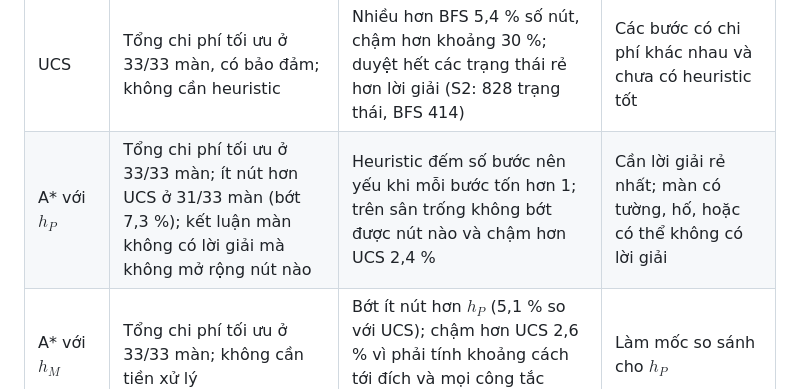
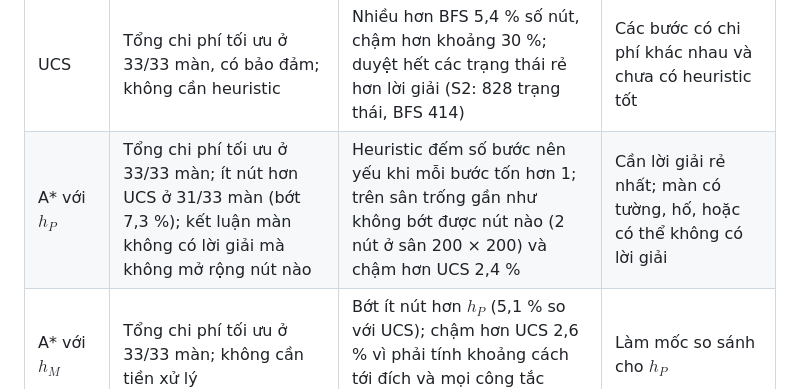
Before and after one commit to nguyentan10052006-cmyk/AI-P1, a Markdown page: docs/report/5-thuc-nghiem.md, the part around one of its changes. Drawn GitHub-style.

```diff
--- a/docs/report/5-thuc-nghiem.md
+++ b/docs/report/5-thuc-nghiem.md
@@ -329,7 +329,7 @@ Năm câu hỏi ở mục 5.1, mỗi câu trả lời theo ba bước: quan sát
 | BFS | Số bước tối ưu ở 33/33 màn; nhanh nhất trong các thuật toán cho lời giải tối ưu (tổng 898 ms); chi phí mỗi nút thấp nhất (15,1 µs) | Bỏ qua chi phí: đắt hơn UCS ở màn 17 và 23; bộ nhớ tăng theo số trạng thái đã thăm (43,7 MB ở sân 200 × 200) | Cần lời giải ít bước nhất, ví dụ để gợi ý nước đi |
 | DFS | Ít nút nhất và nhanh nhất ở 26/33 màn (tổng 565 ms); ít bộ nhớ nhất ở 25/33 màn; luôn dừng nhờ tập đã thăm | Lời giải dài gấp 1,73 lần tối ưu (trung vị), 15,8 lần ở màn 23, khoảng 133 lần ở sân 200 × 200; biên lớn hơn BFS ở 32/33 màn; kết quả phụ thuộc thứ tự hành động | Chỉ cần biết màn có giải được hay không, hoặc cần một lời giải bất kỳ thật nhanh |
 | UCS | Tổng chi phí tối ưu ở 33/33 màn, có bảo đảm; không cần heuristic | Nhiều hơn BFS 5,4 % số nút, chậm hơn khoảng 30 %; duyệt hết các trạng thái rẻ hơn lời giải (S2: 828 trạng thái, BFS 414) | Các bước có chi phí khác nhau và chưa có heuristic tốt |
-| A* với $h_P$ | Tổng chi phí tối ưu ở 33/33 màn; ít nút hơn UCS ở 31/33 màn (bớt 7,3 %); kết luận màn không có lời giải mà không mở rộng nút nào | Heuristic đếm số bước nên yếu khi mỗi bước tốn hơn 1; trên sân trống không bớt được nút nào và chậm hơn UCS 2,4 % | Cần lời giải rẻ nhất; màn có tường, hố, hoặc có thể không có lời giải |
+| A* với $h_P$ | Tổng chi phí tối ưu ở 33/33 màn; ít nút hơn UCS ở 31/33 màn (bớt 7,3 %); kết luận màn không có lời giải mà không mở rộng nút nào | Heuristic đếm số bước nên yếu khi mỗi bước tốn hơn 1; trên sân trống gần như không bớt được nút nào (2 nút ở sân 200 × 200) và chậm hơn UCS 2,4 % | Cần lời giải rẻ nhất; màn có tường, hố, hoặc có thể không có lời giải |
 | A* với $h_M$ | Tổng chi phí tối ưu ở 33/33 màn; không cần tiền xử lý | Bớt ít nút hơn $h_P$ (5,1 % so với UCS); chậm hơn UCS 2,6 % vì phải tính khoảng cách tới đích và mọi công tắc tách; không nhận ra ngõ cụt | Làm mốc so sánh cho $h_P$ |
 
 **Hạn chế và sai số.**
```
Also changed, not shown: other parts of docs/report/5-thuc-nghiem.md (+3 -3 lines).
